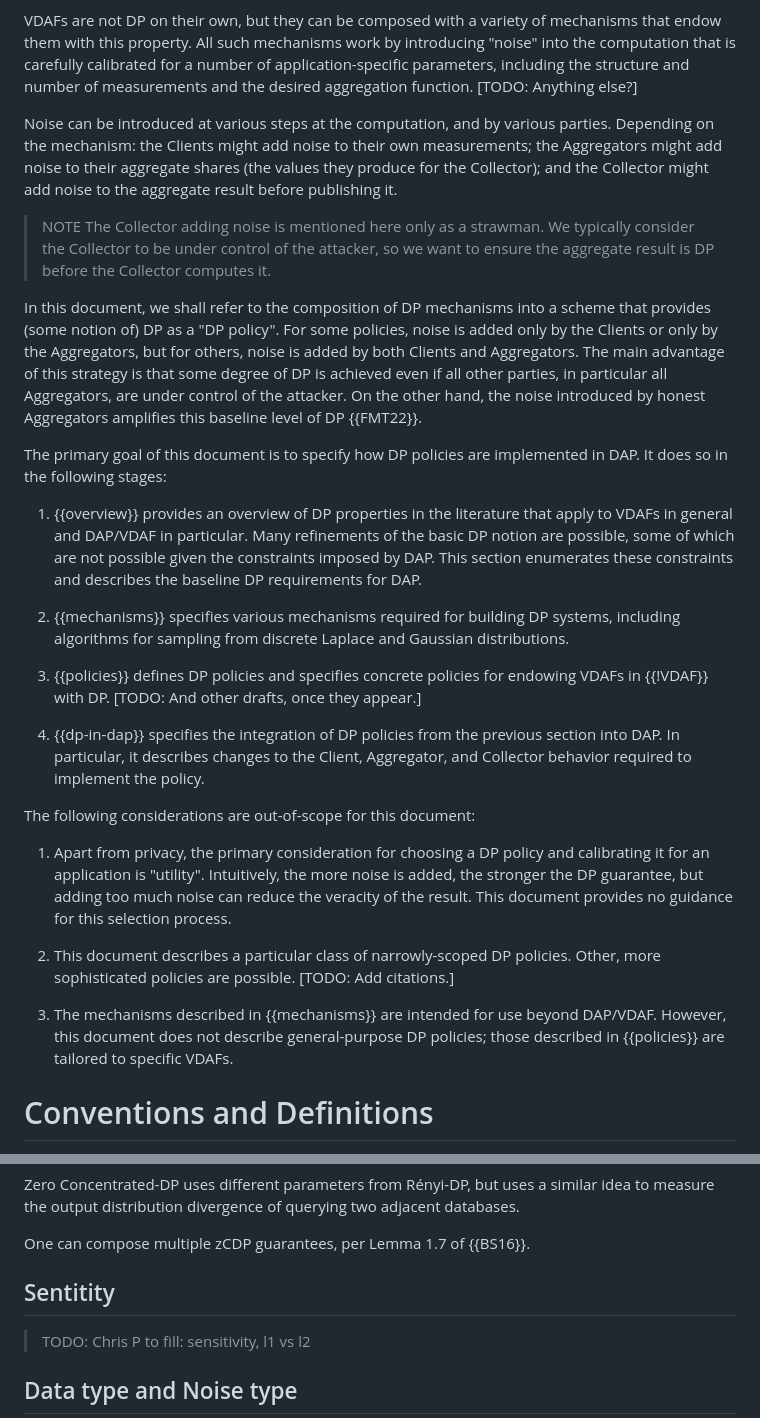
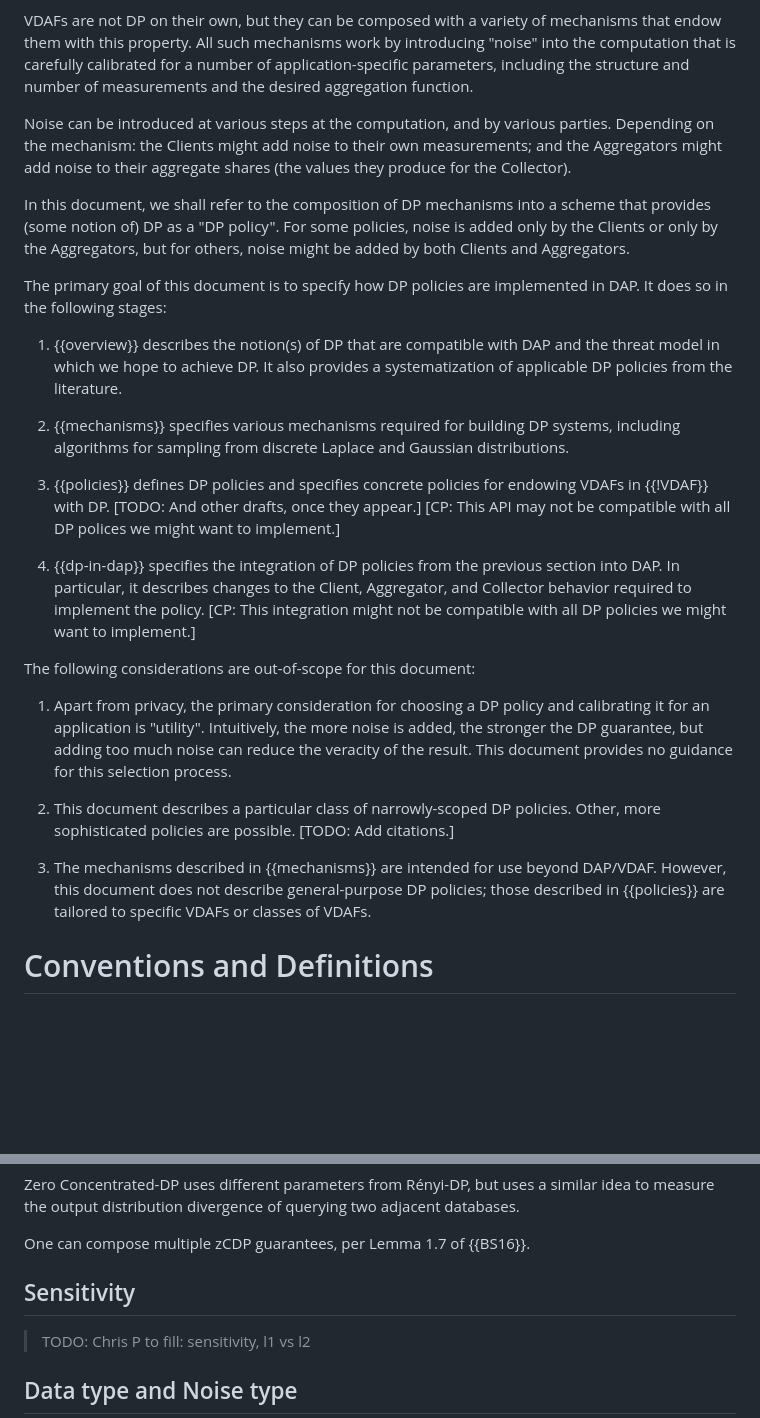
Before and after one commit to wangshan/draft-wang-ppm-differential-privacy, a Markdown page: draft-wang-ppm-differential-privacy.md, 2 parts joined by grey strips. Drawn GitHub-style; blank space fills up the shorter version.

Commit message:
Update intro

```diff
--- a/draft-wang-ppm-differential-privacy.md
+++ b/draft-wang-ppm-differential-privacy.md
@@ -183,35 +183,24 @@ VDAFs are not DP on their own, but they can be composed with a variety of
 mechanisms that endow them with this property. All such mechanisms work by
 introducing "noise" into the computation that is carefully calibrated for a
 number of application-specific parameters, including the structure and number
-of measurements and the desired aggregation function. [TODO: Anything else?]
+of measurements and the desired aggregation function.
 
 Noise can be introduced at various steps at the computation, and by various
 parties. Depending on the mechanism: the Clients might add noise to their own
-measurements; the Aggregators might add noise to their aggregate shares (the
-values they produce for the Collector); and the Collector might add noise to
-the aggregate result before publishing it.
-
-> NOTE The Collector adding noise is mentioned here only as a strawman. We
-> typically consider the Collector to be under control of the attacker, so we
-> want to ensure the aggregate result is DP before the Collector computes it.
+measurements; and the Aggregators might add noise to their aggregate shares (the
+values they produce for the Collector).
 
 In this document, we shall refer to the composition of DP mechanisms into a
 scheme that provides (some notion of) DP as a "DP policy". For some policies,
 noise is added only by the Clients or only by the Aggregators, but for others,
-noise is added by both Clients and Aggregators. The main advantage of this
-strategy is that some degree of DP is achieved even if all other parties, in
-particular all Aggregators, are under control of the attacker. On the other
-hand, the noise introduced by honest Aggregators amplifies this baseline level
-of DP {{FMT22}}.
+noise might be added by both Clients and Aggregators.
 
 The primary goal of this document is to specify how DP policies are implemented
 in DAP. It does so in the following stages:
 
-1. {{overview}} provides an overview of DP properties in the literature that
-   apply to VDAFs in general and DAP/VDAF in particular. Many refinements of
-   the basic DP notion are possible, some of which are not possible given the
-   constraints imposed by DAP. This section enumerates these constraints and
-   describes the baseline DP requirements for DAP.
+1. {{overview}} describes the notion(s) of DP that are compatible with DAP and
+   the threat model in which we hope to achieve DP. It also provides a
+   systematization of applicable DP policies from the literature.
 
 1. {{mechanisms}} specifies various mechanisms required for building DP
    systems, including algorithms for sampling from discrete Laplace and
@@ -219,11 +208,14 @@ in DAP. It does so in the following stages:
 
 1. {{policies}} defines DP policies and specifies concrete policies for
    endowing VDAFs in {{!VDAF}} with DP. [TODO: And other drafts, once they
-   appear.]
+   appear.] [CP: This API may not be compatible with all DP polices we might
+   want to implement.]
 
 1. {{dp-in-dap}} specifies the integration of DP policies from the previous
    section into DAP. In particular, it describes changes to the Client,
-   Aggregator, and Collector behavior required to implement the policy.
+   Aggregator, and Collector behavior required to implement the policy. [CP:
+   This integration might not be compatible with all DP policies we might
+   want to implement.]
 
 The following considerations are out-of-scope for this document:
 
@@ -238,7 +230,8 @@ The following considerations are out-of-scope for this document:
 
 1. The mechanisms described in {{mechanisms}} are intended for use beyond
    DAP/VDAF. However, this document does not describe general-purpose DP
-   policies; those described in {{policies}} are tailored to specific VDAFs.
+   policies; those described in {{policies}} are tailored to specific VDAFs or
+   classes of VDAFs.
 
 # Conventions and Definitions
 
@@ -384,7 +377,7 @@ databases.
 
 One can compose multiple zCDP guarantees, per Lemma 1.7 of {{BS16}}.
 
-## Sentitity
+## Sensitivity
 
 > TODO: Chris P to fill: sensitivity, l1 vs l2
 
```
